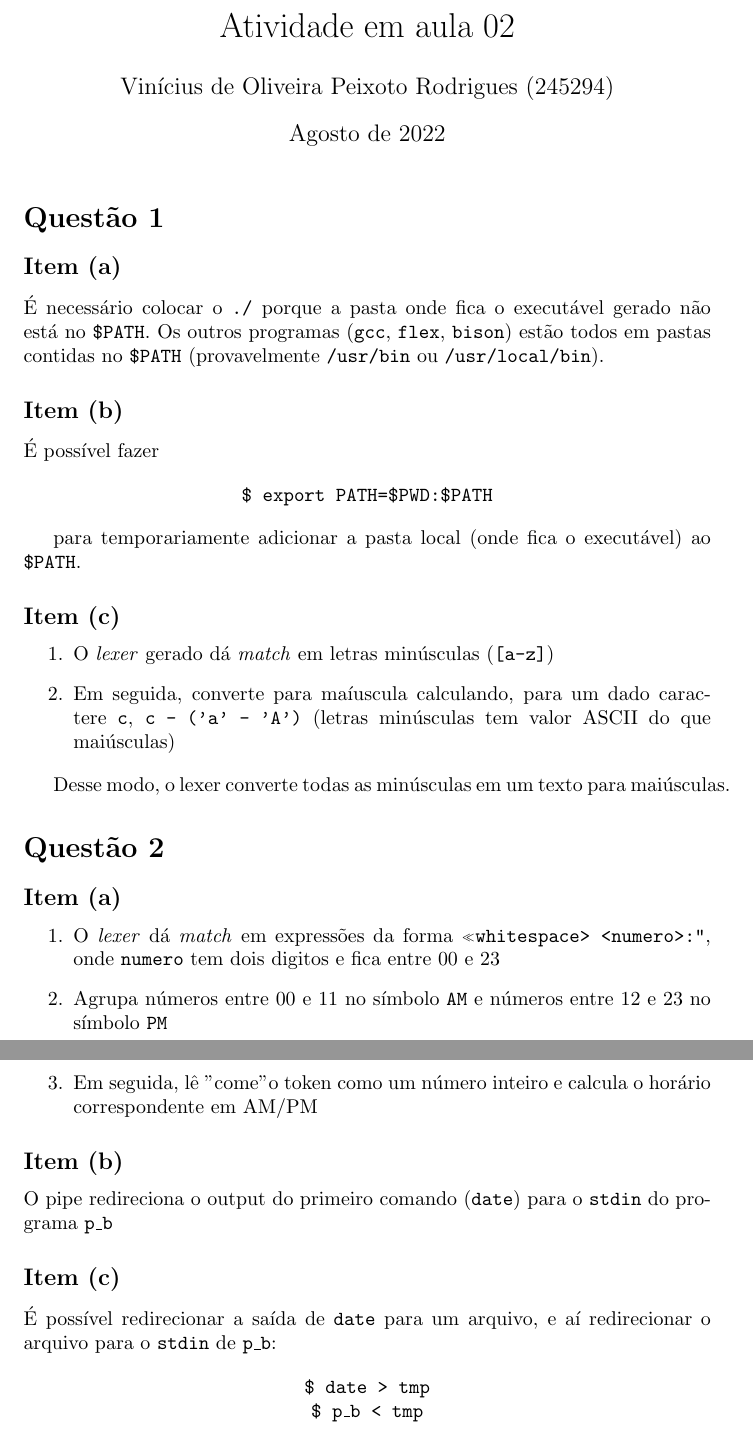
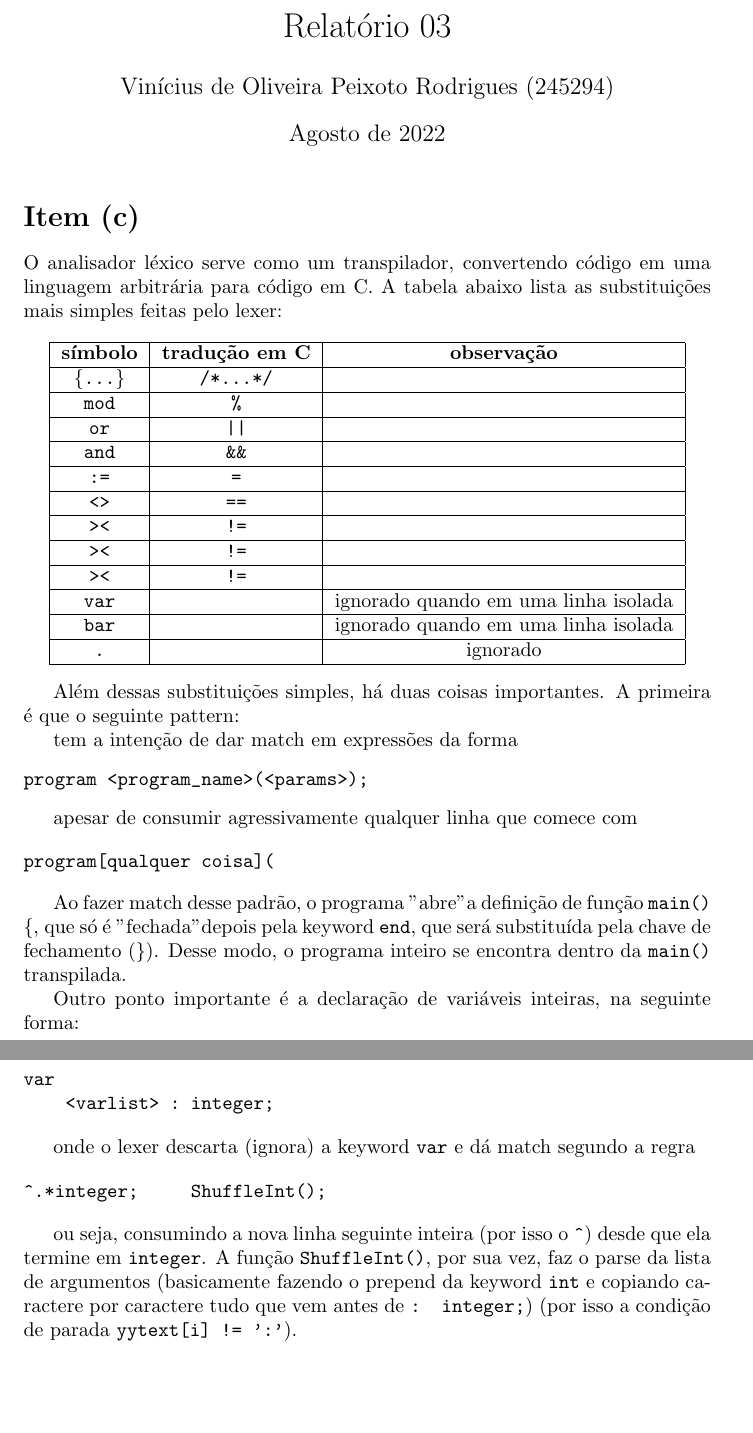
Before and after one commit to nukelet/ea872, a LaTeX document (02-lex/latex/main.tex): two parts of pages 1 and 2 of 2 before the commit and two parts of pages 1 and 2 of 4 after it, joined at a grey line, cut at the place of the change, the shorter picture padded with empty space. Compiled offline with pdfLaTeX.

Commit message:
Add more files for lab-02

```diff
--- a/02-lex/latex/main.tex
+++ b/02-lex/latex/main.tex
@@ -8,57 +8,68 @@
 
 \usepackage[section]{placeins}
 
-\title{Atividade em aula 02}
+\title{Relatório 03}
 \author{Vinícius de Oliveira Peixoto Rodrigues (245294)}
 \date{Agosto de 2022}
 
 \begin{document}
 \maketitle
 
-\section*{Questão 1}
-\subsection*{Item (a)}
+\section*{Item (c)}
 
-É necessário colocar o \texttt{./} porque a pasta onde fica o executável gerado não está no \texttt{\$PATH}. Os outros programas (\texttt{gcc}, \texttt{flex}, \texttt{bison}) estão todos em pastas contidas no \texttt{\$PATH} (provavelmente \texttt{/usr/bin} ou \texttt{/usr/local/bin}).
-
-\subsection*{Item (b)}
-
-É possível fazer
+O analisador léxico serve como um transpilador, convertendo código em uma linguagem arbitrária para código em C. A tabela abaixo lista as substituições mais simples feitas pelo lexer:
 
 \begin{center}
-    \texttt{\$ export PATH=\$PWD:\$PATH}
+\begin{tabular}{ |c|c|c| }
+    \hline
+    \textbf{símbolo} & \textbf{tradução em C} & \textbf{observação} \\ \hline
+    \texttt{\{...\}} & \texttt{/*...*/} & \\ \hline
+    \texttt{mod} & \texttt{\%} & \\ \hline
+    \texttt{or} & \texttt{||} & \\ \hline
+    \texttt{and} & \texttt{\&\&} & \\ \hline
+    \texttt{:=} & \texttt{=} & \\ \hline
+    \texttt{<>} & \texttt{==} & \\ \hline
+    \texttt{><} & \texttt{!=} & \\ \hline
+    \texttt{><} & \texttt{!=} & \\ \hline
+    \texttt{><} & \texttt{!=} & \\ \hline
+    \texttt{var} &  & ignorado quando em uma linha isolada \\ \hline
+    \texttt{bar} &  & ignorado quando em uma linha isolada \\ \hline
+    \texttt{.} &  & ignorado \\ \hline
+\end{tabular}
 \end{center}
 
-para temporariamente adicionar a pasta local (onde fica o executável) ao \texttt{\$PATH}.
+Além dessas substituições simples, há duas coisas importantes. A primeira é que o seguinte pattern:
 
-\subsection*{Item (c)}
+tem a intenção de dar match em expressões da forma
+\begin{verbatim}
+program <program_name>(<params>);
+\end{verbatim}
 
-\begin{enumerate}
-    \item O \textit{lexer} gerado dá \textit{match} em letras minúsculas (\texttt{[a-z]})
-    \item Em seguida, converte para maíuscula calculando, para um dado caractere \texttt{c}, \texttt{c - ('a' - 'A')} (letras minúsculas tem valor ASCII do que maiúsculas)
-\end{enumerate}
+apesar de consumir agressivamente qualquer linha que comece com
 
-Desse modo, o lexer converte todas as minúsculas em um texto para maiúsculas.
+\begin{verbatim}
+program[qualquer coisa](
+\end{verbatim}
 
-\section*{Questão 2}
-\subsection*{Item (a)}
+Ao fazer match desse padrão, o programa "abre" a definição de função \texttt{main() \{}, que só é "fechada" depois pela keyword \texttt{end}, que será substituída pela chave de fechamento (\texttt{\}}). Desse modo, o programa inteiro se encontra dentro da \texttt{main()} transpilada.
 
-\begin{enumerate}
-    \item O \textit{lexer} dá \textit{match} em expressões da forma \texttt{"<whitespace> <numero>:"}, onde \texttt{numero} tem dois digitos e fica entre 00 e 23
+Outro ponto importante é a declaração de variáveis inteiras, na seguinte forma:
 
-    \item Agrupa números entre 00 e 11 no símbolo \texttt{AM} e números entre 12 e 23 no símbolo \texttt{PM}
-    \item Em seguida, lê "come" o token como um número inteiro e calcula o horário correspondente em AM/PM
-\end{enumerate}
+\begin{verbatim}
+var
+    <varlist> : integer;
+\end{verbatim}
 
-\subsection*{Item (b)}
+onde o lexer descarta (ignora) a keyword \texttt{var} e dá match segundo a regra
 
-O pipe redireciona o output do primeiro comando (\texttt{date}) para o \texttt{stdin} do programa \texttt{p\_b}
+\begin{verbatim}
+^.*integer;     ShuffleInt();
+\end{verbatim}
 
-\subsection*{Item (c)}
+ou seja, consumindo a nova linha seguinte inteira (por isso o \texttt{\textasciicircum}) desde que ela termine em \texttt{integer}. A função \texttt{ShuffleInt()}, por sua vez, faz o parse da lista de argumentos (basicamente fazendo o prepend da keyword \texttt{int} e copiando caractere por caractere tudo que vem antes de \texttt{: integer;}) (por isso a condição de parada \texttt{yytext[i] != ':'}).
 
-É possível redirecionar a saída de \texttt{date} para um arquivo, e aí redirecionar o arquivo para o \texttt{stdin} de \texttt{p\_b}:
+\newpage
+\section*{Item (d)}
 
-\begin{center}
-    \texttt{\$ date > tmp}
+O programa cria a \textit{start condition} \texttt{Palavra}:
 
-    \texttt{\$ p\_b < tmp}
-\end{center}
```
Also changed, not shown: 02-lex/latex/images/item_d.png (added), 02-lex/latex/images/item_e.png (added), 02-lex/latex/images/item_g.png (added), 02-lex/latex/main.pdf, 02-lex/latex/main.tex (37 more changed lines), 10 other files.
